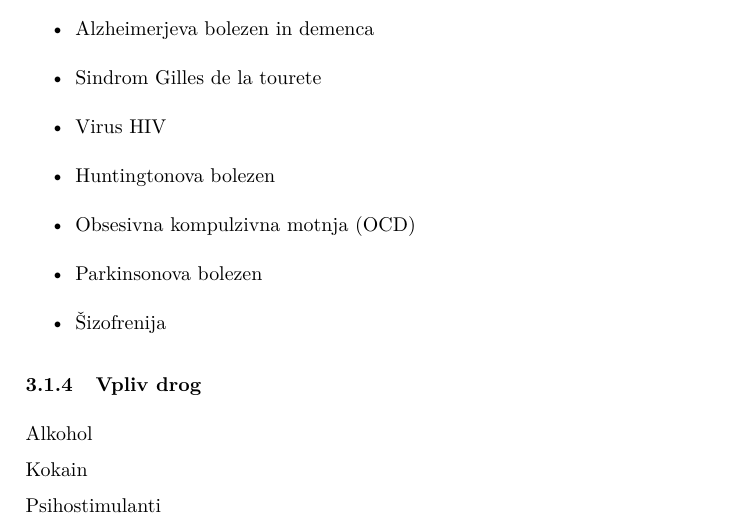
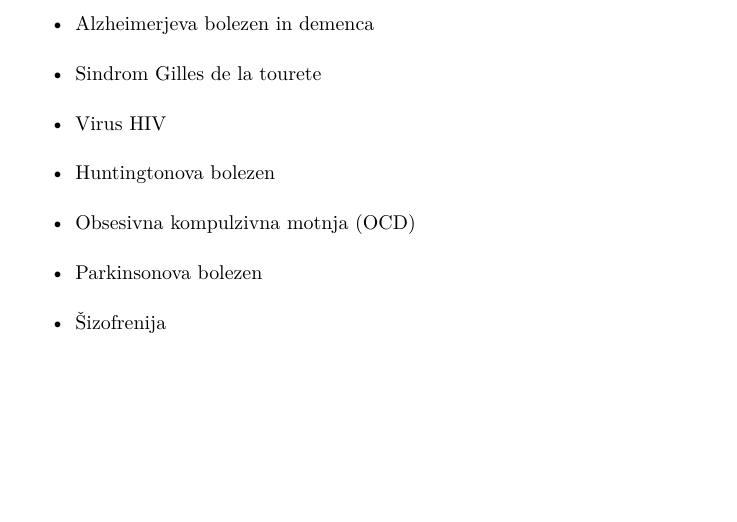
Before and after one commit to XionW/Porocila, a LaTeX document (spomin.tex): part of page 8 of 11, cut so that both start at the same text, the shorter picture padded with empty space. Compiled offline with pdfLaTeX.

Commit message:
zbrisane droge

```diff
--- a/spomin.tex
+++ b/spomin.tex
@@ -106,11 +106,6 @@ Motnje, ki so pomagale pri razumevanju spomina so:
 \end{itemize}
 
 
-\subsubsection{Vpliv drog}
-Alkohol\\
-Kokain\\
-Psihostimulanti
-
 \section{Delovni spomin}
 Delovni spomin lahko testiramo z nalogo zakasnjenega priklica. Med tem ko opica opazuje položimo pod eno izmed dveh enakih posod hrano. Čez nekaj časa, med katerim opica ne vidi posod, ji dovolimo, da si izbere eno posodo. Poizkus je uspešen, če opica izbere posodo s hrano. Pri uspešnem izvajanju naloge ključno vlogo igra delovni spomin, saj mora opica v njem ohranjati informacijo, v kateri posodi je hrana.
 
```
